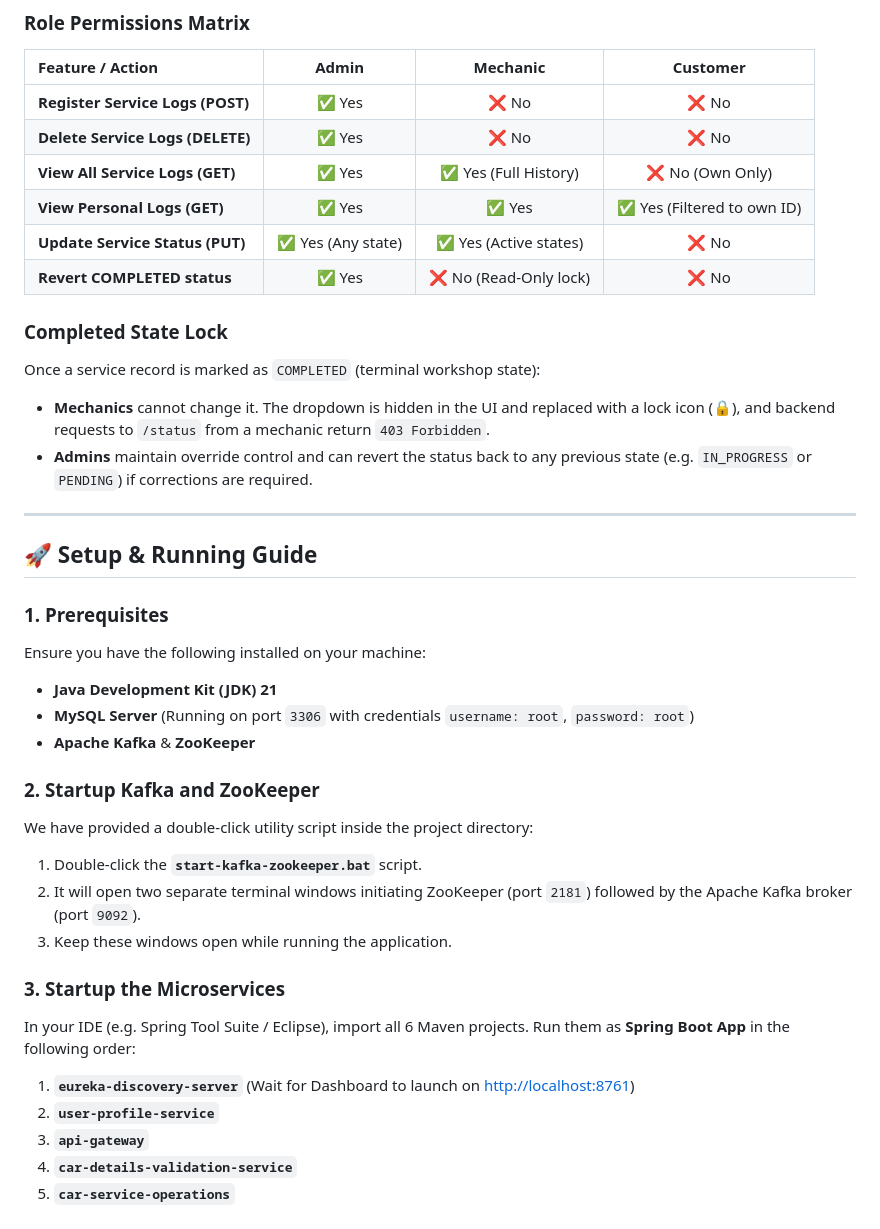
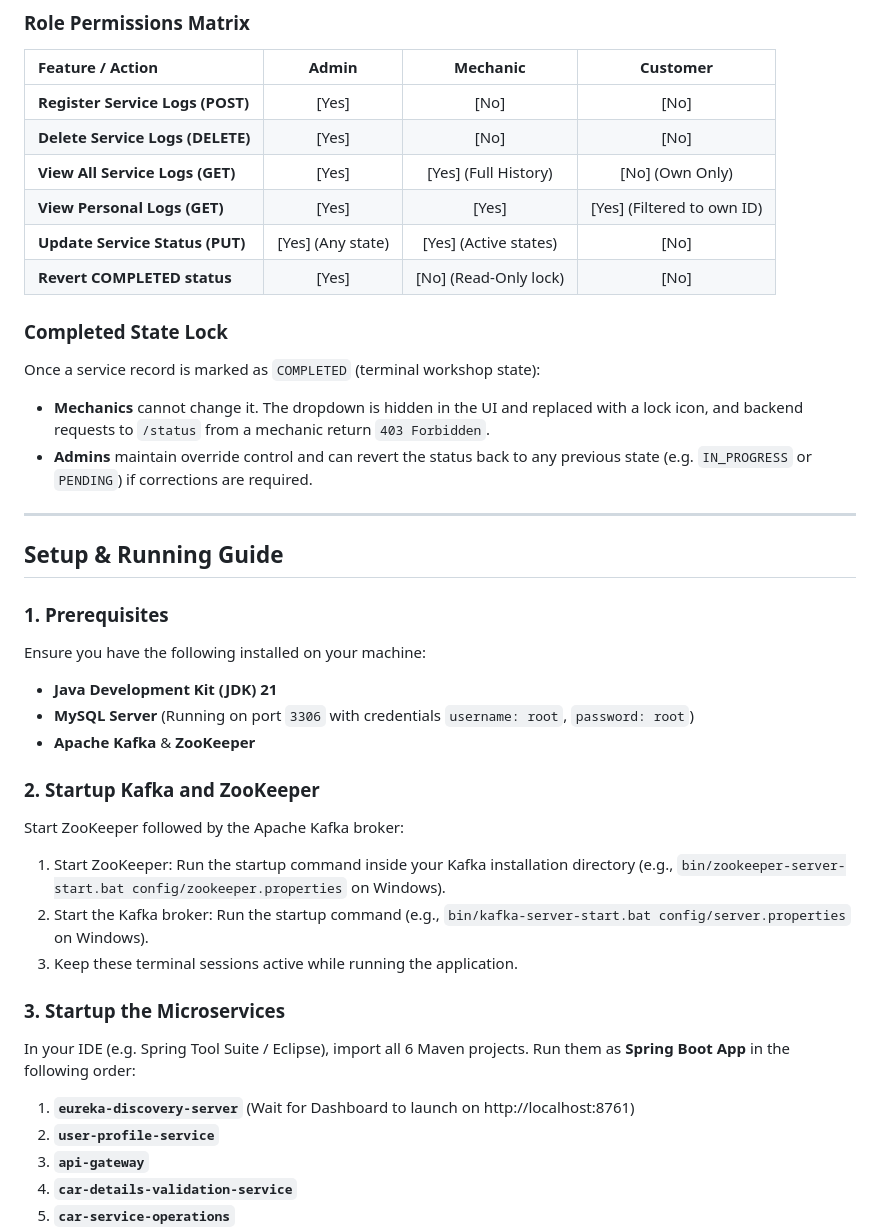
Before and after one commit to impulse184/Car-Service-Management, a Markdown page: README.md, the part around one of its changes. Drawn GitHub-style.

Commit message:
Fix Mermaid syntax error and remove all emojis in README.md

```diff
--- a/README.md
+++ b/README.md
@@ -119,21 +119,21 @@ Each table maintains its own independent auto-increment sequence starting at `1`
 
 | Feature / Action | Admin | Mechanic | Customer |
 | :--- | :---: | :---: | :---: |
-| **Register Service Logs (POST)** | ✅ Yes | ❌ No | ❌ No |
-| **Delete Service Logs (DELETE)** | ✅ Yes | ❌ No | ❌ No |
-| **View All Service Logs (GET)** | ✅ Yes | ✅ Yes (Full History) | ❌ No (Own Only) |
-| **View Personal Logs (GET)** | ✅ Yes | ✅ Yes | ✅ Yes (Filtered to own ID) |
-| **Update Service Status (PUT)** | ✅ Yes (Any state) | ✅ Yes (Active states) | ❌ No |
-| **Revert COMPLETED status** | ✅ Yes | ❌ No (Read-Only lock) | ❌ No |
+| **Register Service Logs (POST)** | [Yes] | [No] | [No] |
+| **Delete Service Logs (DELETE)** | [Yes] | [No] | [No] |
+| **View All Service Logs (GET)** | [Yes] | [Yes] (Full History) | [No] (Own Only) |
+| **View Personal Logs (GET)** | [Yes] | [Yes] | [Yes] (Filtered to own ID) |
+| **Update Service Status (PUT)** | [Yes] (Any state) | [Yes] (Active states) | [No] |
+| **Revert COMPLETED status** | [Yes] | [No] (Read-Only lock) | [No] |
 
 ### Completed State Lock
 Once a service record is marked as `COMPLETED` (terminal workshop state):
-* **Mechanics** cannot change it. The dropdown is hidden in the UI and replaced with a lock icon (🔒), and backend requests to `/status` from a mechanic return `403 Forbidden`.
+* **Mechanics** cannot change it. The dropdown is hidden in the UI and replaced with a lock icon, and backend requests to `/status` from a mechanic return `403 Forbidden`.
 * **Admins** maintain override control and can revert the status back to any previous state (e.g. `IN_PROGRESS` or `PENDING`) if corrections are required.
 
 ---
 
-## 🚀 Setup & Running Guide
+## Setup & Running Guide
 
 ### 1. Prerequisites
 Ensure you have the following installed on your machine:
@@ -142,14 +142,14 @@ Ensure you have the following installed on your machine:
 * **Apache Kafka** & **ZooKeeper**
 
 ### 2. Startup Kafka and ZooKeeper
-We have provided a double-click utility script inside the project directory:
-1. Double-click the **`start-kafka-zookeeper.bat`** script.
-2. It will open two separate terminal windows initiating ZooKeeper (port `2181`) followed by the Apache Kafka broker (port `9092`).
-3. Keep these windows open while running the application.
+Start ZooKeeper followed by the Apache Kafka broker:
+1. Start ZooKeeper: Run the startup command inside your Kafka installation directory (e.g., `bin/zookeeper-server-start.bat config/zookeeper.properties` on Windows).
+2. Start the Kafka broker: Run the startup command (e.g., `bin/kafka-server-start.bat config/server.properties` on Windows).
+3. Keep these terminal sessions active while running the application.
 
 ### 3. Startup the Microservices
 In your IDE (e.g. Spring Tool Suite / Eclipse), import all 6 Maven projects. Run them as **Spring Boot App** in the following order:
-1. **`eureka-discovery-server`** (Wait for Dashboard to launch on [http://localhost:8761](http://localhost:8761))
+1. **`eureka-discovery-server`** (Wait for Dashboard to launch on http://localhost:8761)
 2. **`user-profile-service`**
 3. **`api-gateway`**
 4. **`car-details-validation-service`**
```
Also changed, not shown: other parts of README.md (+12 -12 lines).
